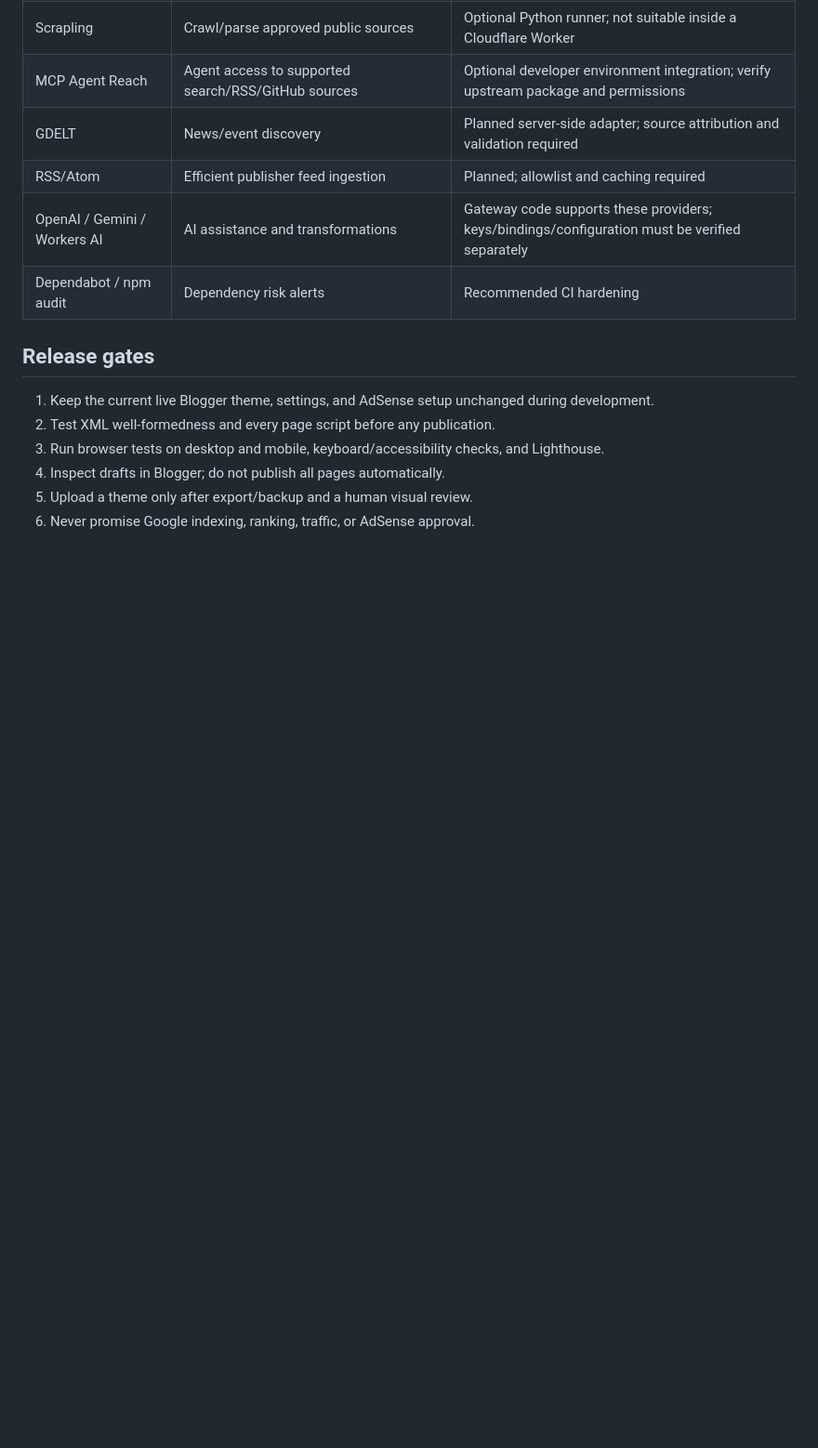
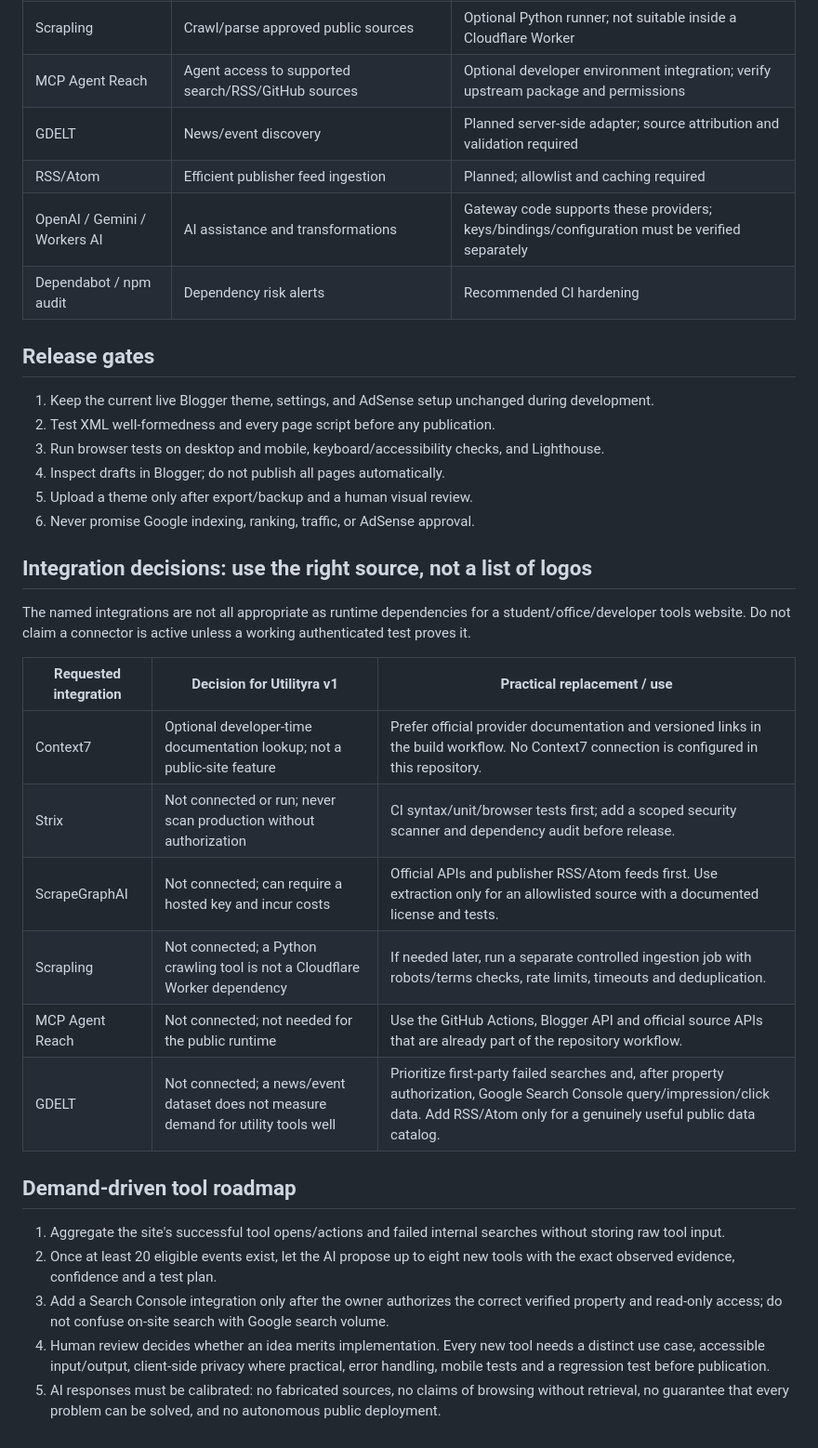
Before and after one commit to Taha8880/Utilityra, a Markdown page: docs/platform-v1-architecture.md, the part around the change. Shown at 93% size. Drawn GitHub-style; blank space fills up the shorter version.

Commit message:
Document honest integration status and better demand-data alternatives

```diff
--- a/docs/platform-v1-architecture.md
+++ b/docs/platform-v1-architecture.md
@@ -48,3 +48,24 @@ Build a useful tools-and-data platform, not a collection of thin keyword pages.
 4. Inspect drafts in Blogger; do not publish all pages automatically.
 5. Upload a theme only after export/backup and a human visual review.
 6. Never promise Google indexing, ranking, traffic, or AdSense approval.
+
+
+## Integration decisions: use the right source, not a list of logos
+
+The named integrations are not all appropriate as runtime dependencies for a student/office/developer tools website. Do not claim a connector is active unless a working authenticated test proves it.
+
+| Requested integration | Decision for Utilityra v1 | Practical replacement / use |
+|---|---|---|
+| Context7 | Optional developer-time documentation lookup; not a public-site feature | Prefer official provider documentation and versioned links in the build workflow. No Context7 connection is configured in this repository. |
+| Strix | Not connected or run; never scan production without authorization | CI syntax/unit/browser tests first; add a scoped security scanner and dependency audit before release. |
+| ScrapeGraphAI | Not connected; can require a hosted key and incur costs | Official APIs and publisher RSS/Atom feeds first. Use extraction only for an allowlisted source with a documented license and tests. |
+| Scrapling | Not connected; a Python crawling tool is not a Cloudflare Worker dependency | If needed later, run a separate controlled ingestion job with robots/terms checks, rate limits, timeouts and deduplication. |
+| MCP Agent Reach | Not connected; not needed for the public runtime | Use the GitHub Actions, Blogger API and official source APIs that are already part of the repository workflow. |
+| GDELT | Not connected; a news/event dataset does not measure demand for utility tools well | Prioritize first-party failed searches and, after property authorization, Google Search Console query/impression/click data. Add RSS/Atom only for a genuinely useful public data catalog. |
+
+## Demand-driven tool roadmap
+1. Aggregate the site's successful tool opens/actions and failed internal searches without storing raw tool input.
+2. Once at least 20 eligible events exist, let the AI propose up to eight new tools with the exact observed evidence, confidence and a test plan.
+3. Add a Search Console integration only after the owner authorizes the correct verified property and read-only access; do not confuse on-site search with Google search volume.
+4. Human review decides whether an idea merits implementation. Every new tool needs a distinct use case, accessible input/output, client-side privacy where practical, error handling, mobile tests and a regression test before publication.
+5. AI responses must be calibrated: no fabricated sources, no claims of browsing without retrieval, no guarantee that every problem can be solved, and no autonomous public deployment.
```
